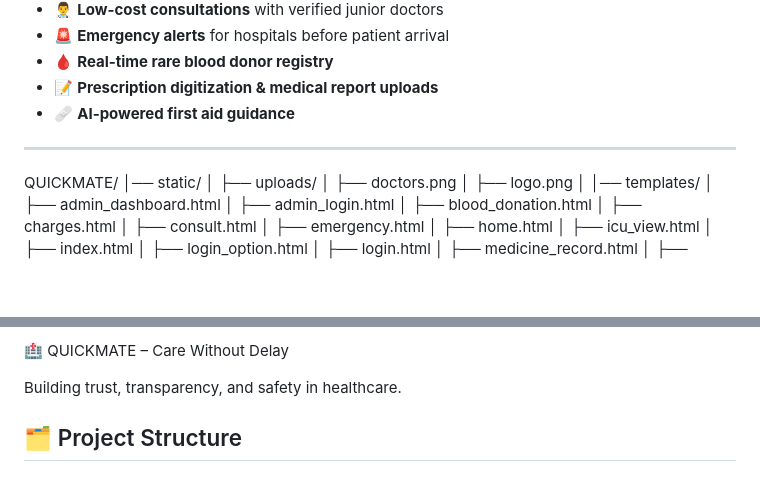
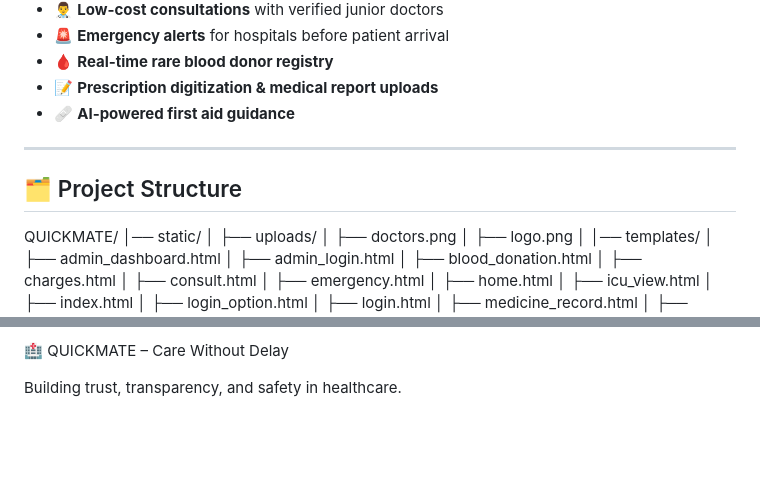
Before and after one commit to Vishma333/QUICKMATE, a Markdown page: README.md, 2 parts joined by grey strips. GitHub-like rendering; blank space fills up the shorter version.

```diff
--- a/README.md
+++ b/README.md
@@ -63,6 +63,8 @@ By combining **Flask, SQLite, AI tools, and real-time communication**, QUICKMATE
 - 🩹 **AI-powered first aid guidance**
 
 ---
+
+## 🗂 Project Structure
 
 QUICKMATE/
 │── static/
@@ -180,5 +182,3 @@ This project is licensed under the MIT License – feel free to use, modify, and
 🏥 QUICKMATE – Care Without Delay
 
 Building trust, transparency, and safety in healthcare.
-
-## 🗂 Project Structure
```
